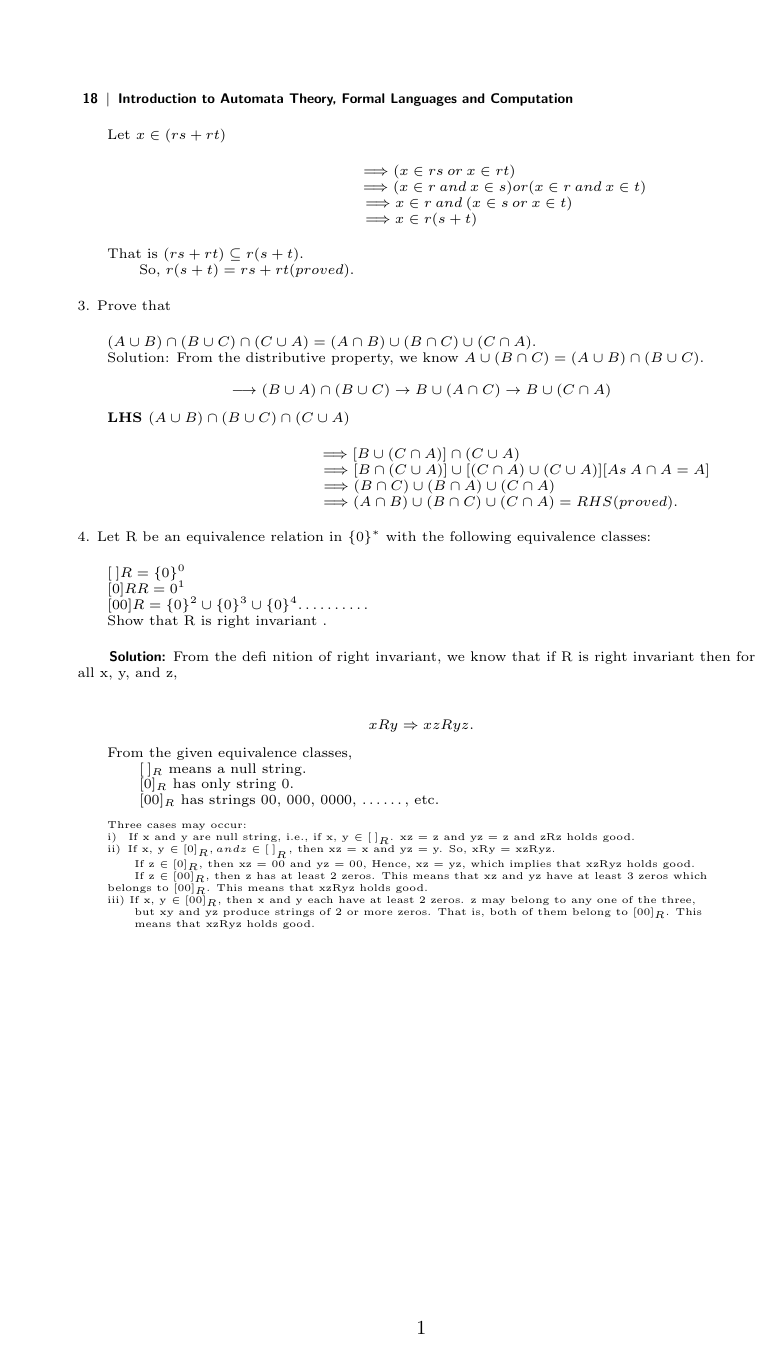
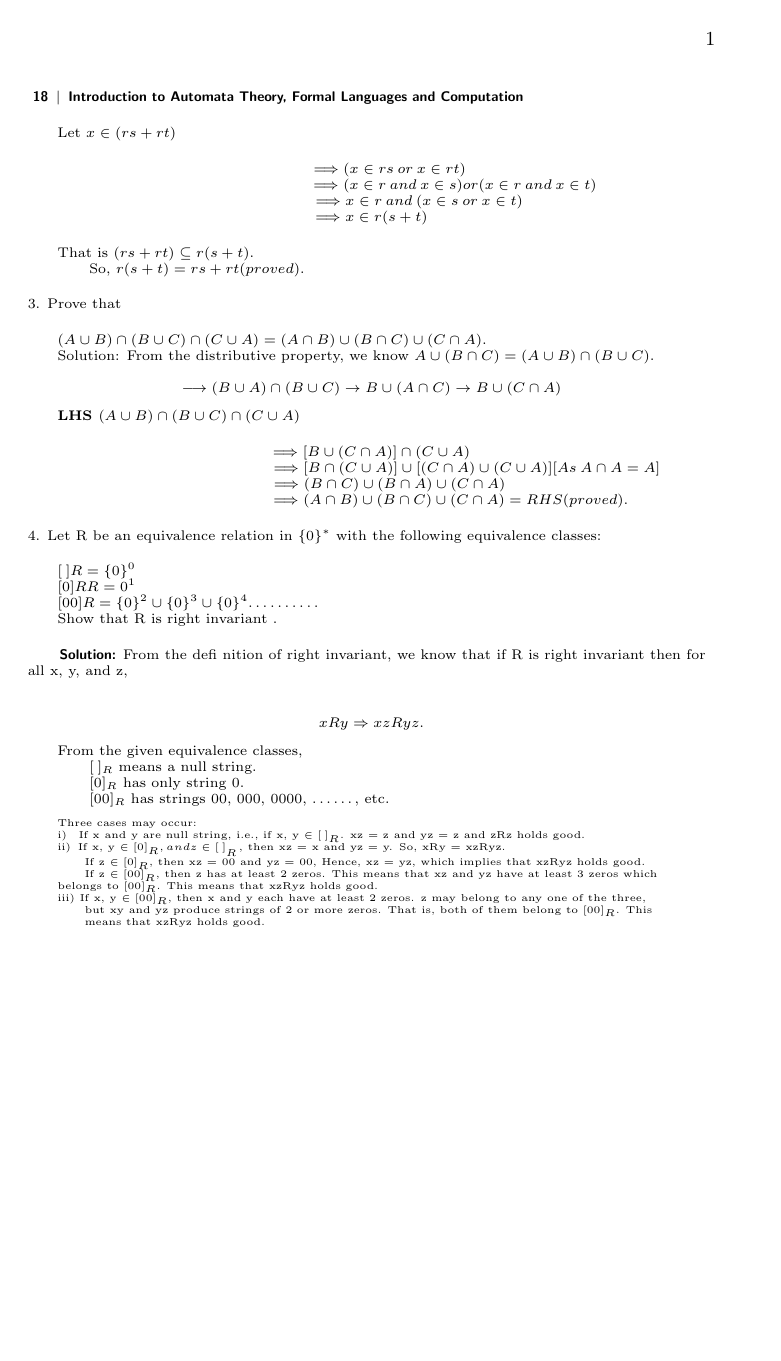
Before and after one commit to sinaa-akbari/PNU_3991_AR, a LaTeX book (Theory-of-Languages-and-Machines/18.tex): the whole page. Compiled offline with pdfLaTeX.

Commit message:
Update 18.tex

```diff
--- a/Theory-of-Languages-and-Machines/18.tex
+++ b/Theory-of-Languages-and-Machines/18.tex
@@ -1,4 +1,4 @@
-\documentclass[10pt,a4paper]{article}
+\documentclass[10pt,a4paper]{book}
 
 \usepackage{graphicx}
 
```
